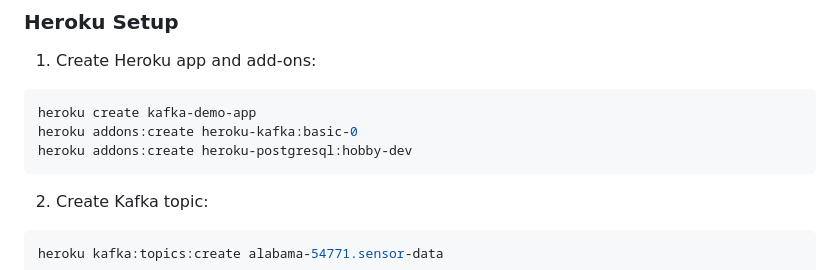
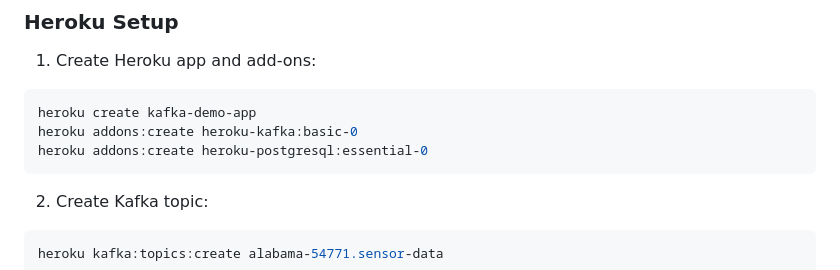
Before and after one commit to Ferocious-0xide/kafka-demo, a Markdown page: readme.md, the part around the change. Rendered like a GitHub page.

Commit message:
updating readme with correct db name

````diff
--- a/readme.md
+++ b/readme.md
@@ -74,7 +74,7 @@ pip install -r requirements.txt
 ```bash
 heroku create kafka-demo-app
 heroku addons:create heroku-kafka:basic-0
-heroku addons:create heroku-postgresql:hobby-dev
+heroku addons:create heroku-postgresql:essential-0
 ```
 
 2. Create Kafka topic:
````
